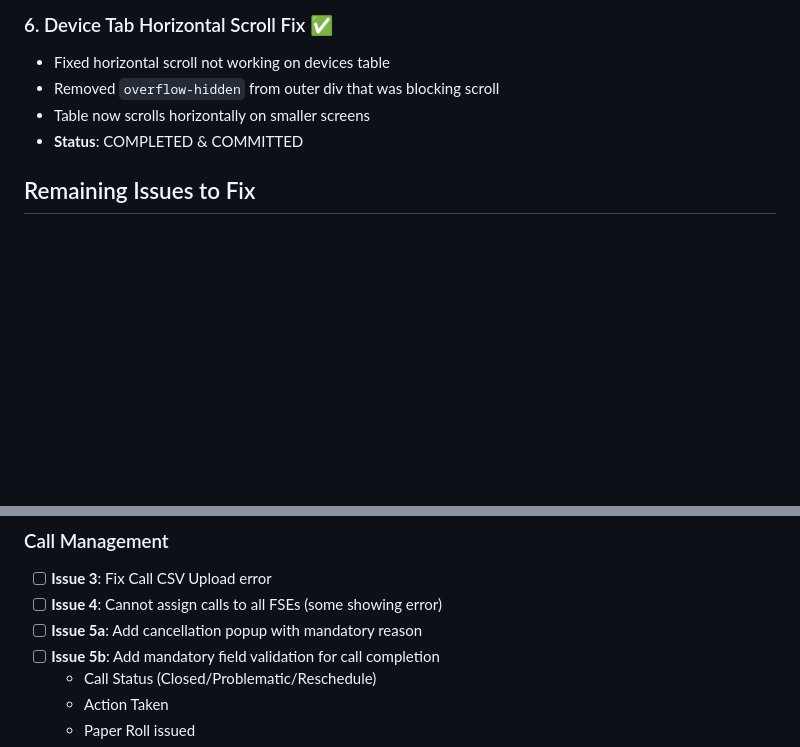
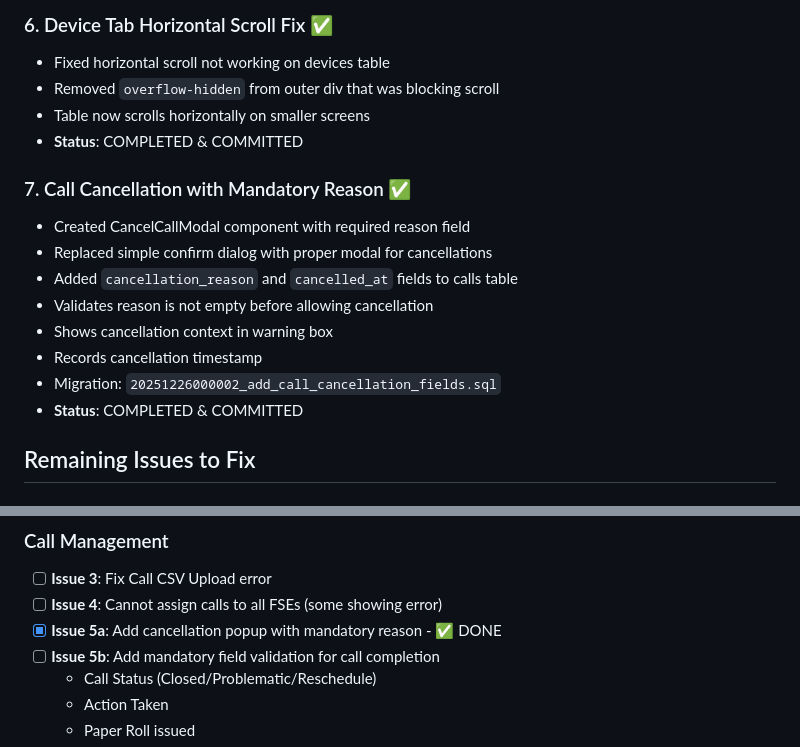
Before and after one commit to srksourabh/uds-pos, a Markdown page: FIXES_SUMMARY.md, 2 parts joined by grey strips. GitHub-like rendering; blank space fills up the shorter version.

Commit message:
Update FIXES_SUMMARY with call cancellation feature

```diff
--- a/FIXES_SUMMARY.md
+++ b/FIXES_SUMMARY.md
@@ -48,6 +48,16 @@
 - Table now scrolls horizontally on smaller screens
 - **Status**: COMPLETED & COMMITTED
 
+### 7. Call Cancellation with Mandatory Reason ✅
+- Created CancelCallModal component with required reason field
+- Replaced simple confirm dialog with proper modal for cancellations
+- Added `cancellation_reason` and `cancelled_at` fields to calls table
+- Validates reason is not empty before allowing cancellation
+- Shows cancellation context in warning box
+- Records cancellation timestamp
+- Migration: `20251226000002_add_call_cancellation_fields.sql`
+- **Status**: COMPLETED & COMMITTED
+
 ## Remaining Issues to Fix
 
 ### User Management
@@ -60,7 +70,7 @@
 ### Call Management
 - [ ] **Issue 3**: Fix Call CSV Upload error
 - [ ] **Issue 4**: Cannot assign calls to all FSEs (some showing error)
-- [ ] **Issue 5a**: Add cancellation popup with mandatory reason
+- [x] **Issue 5a**: Add cancellation popup with mandatory reason - ✅ DONE
 - [ ] **Issue 5b**: Add mandatory field validation for call completion
   - Call Status (Closed/Problematic/Reschedule)
   - Action Taken
```
